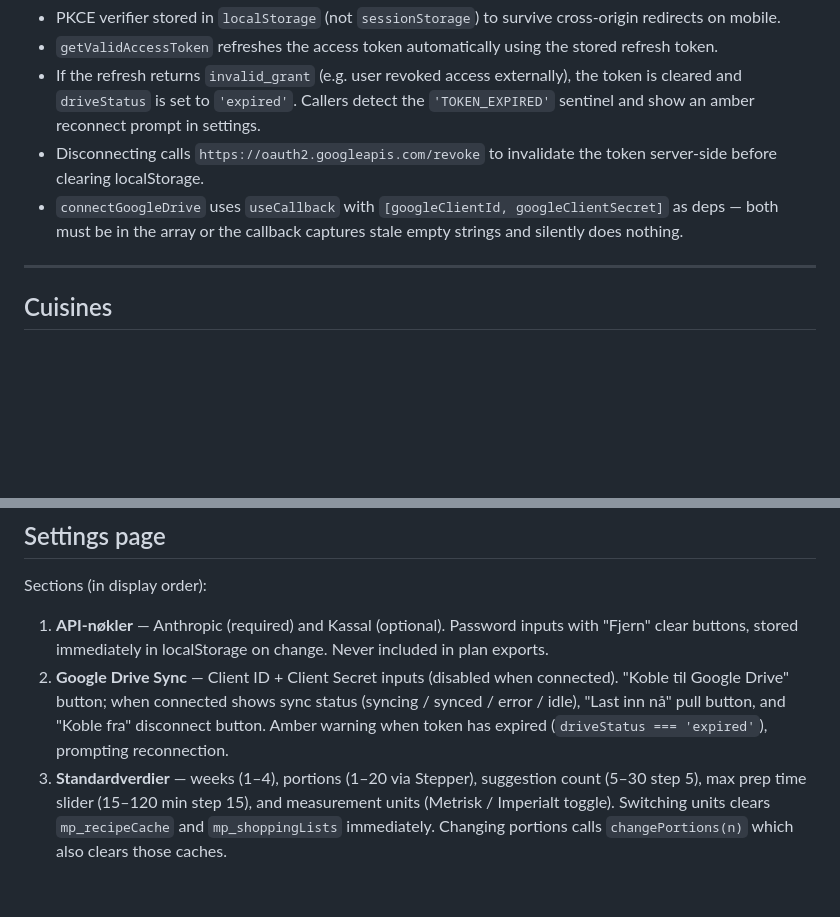
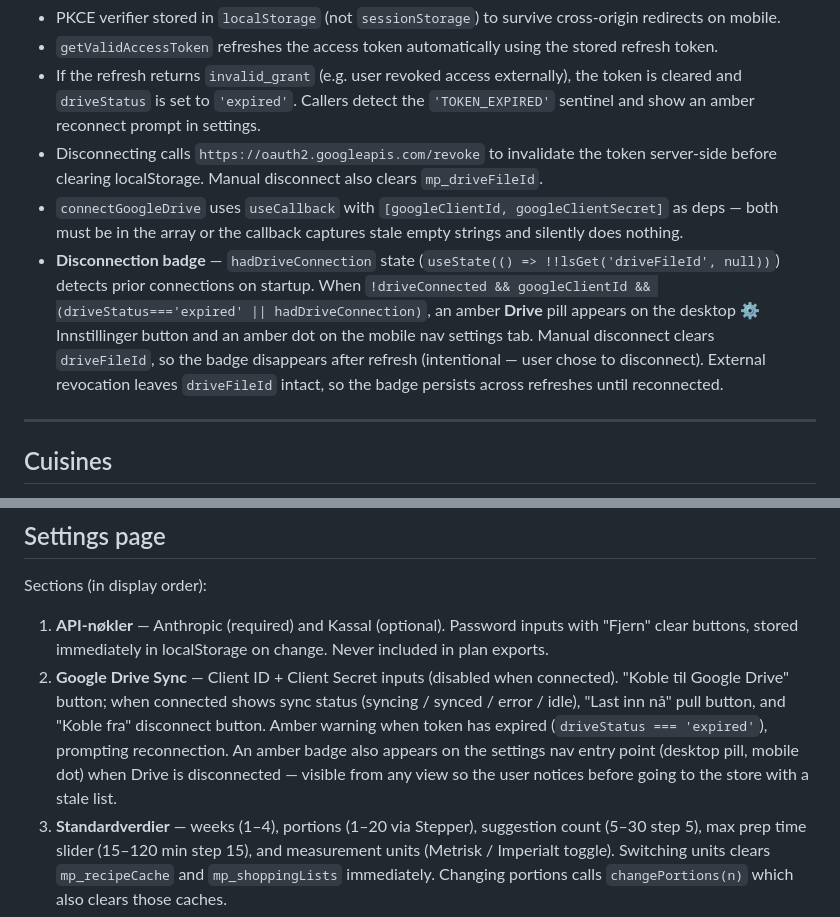
Before and after one commit to psvadev/mealprepping, a Markdown page: CLAUDE.md, 2 parts joined by grey strips. Drawn GitHub-style; blank space fills up the shorter version.

Commit message:
Docs: document Drive disconnection badge and hadDriveConnection logic
Co-Authored-By: Claude Sonnet 4.6 <noreply@anthropic.com>

```diff
--- a/CLAUDE.md
+++ b/CLAUDE.md
@@ -200,8 +200,9 @@ Auto-saves to a single JSON file (`reheat-and-eat-backup.json`) in the user's Dr
 - PKCE verifier stored in `localStorage` (not `sessionStorage`) to survive cross-origin redirects on mobile.
 - `getValidAccessToken` refreshes the access token automatically using the stored refresh token.
 - If the refresh returns `invalid_grant` (e.g. user revoked access externally), the token is cleared and `driveStatus` is set to `'expired'`. Callers detect the `'TOKEN_EXPIRED'` sentinel and show an amber reconnect prompt in settings.
-- Disconnecting calls `https://oauth2.googleapis.com/revoke` to invalidate the token server-side before clearing localStorage.
+- Disconnecting calls `https://oauth2.googleapis.com/revoke` to invalidate the token server-side before clearing localStorage. Manual disconnect also clears `mp_driveFileId`.
 - `connectGoogleDrive` uses `useCallback` with `[googleClientId, googleClientSecret]` as deps — both must be in the array or the callback captures stale empty strings and silently does nothing.
+- **Disconnection badge** — `hadDriveConnection` state (`useState(() => !!lsGet('driveFileId', null))`) detects prior connections on startup. When `!driveConnected && googleClientId && (driveStatus==='expired' || hadDriveConnection)`, an amber **Drive** pill appears on the desktop ⚙ Innstillinger button and an amber dot on the mobile nav settings tab. Manual disconnect clears `driveFileId`, so the badge disappears after refresh (intentional — user chose to disconnect). External revocation leaves `driveFileId` intact, so the badge persists across refreshes until reconnected.
 
 ---
 
@@ -224,7 +225,7 @@ Every meal assigned to the plan (via click, select mode, or drag) is added to `m
 Sections (in display order):
 
 1. **API-nøkler** — Anthropic (required) and Kassal (optional). Password inputs with "Fjern" clear buttons, stored immediately in localStorage on change. Never included in plan exports.
-2. **Google Drive Sync** — Client ID + Client Secret inputs (disabled when connected). "Koble til Google Drive" button; when connected shows sync status (syncing / synced / error / idle), "Last inn nå" pull button, and "Koble fra" disconnect button. Amber warning when token has expired (`driveStatus === 'expired'`), prompting reconnection.
+2. **Google Drive Sync** — Client ID + Client Secret inputs (disabled when connected). "Koble til Google Drive" button; when connected shows sync status (syncing / synced / error / idle), "Last inn nå" pull button, and "Koble fra" disconnect button. Amber warning when token has expired (`driveStatus === 'expired'`), prompting reconnection. An amber badge also appears on the settings nav entry point (desktop pill, mobile dot) when Drive is disconnected — visible from any view so the user notices before going to the store with a stale list.
 3. **Standardverdier** — weeks (1–4), portions (1–20 via Stepper), suggestion count (5–30 step 5), max prep time slider (15–120 min step 15), and measurement units (Metrisk / Imperialt toggle). Switching units clears `mp_recipeCache` and `mp_shoppingLists` immediately. Changing portions calls `changePortions(n)` which also clears those caches.
 4. **Allergener og ekskluderinger** — free-text input for ingredients/allergens the AI should always avoid. "× Fjern alle" clear button shown when non-empty. Value is `mp_exclusions`, injected into all three AI prompts.
 5. **Favoritter** — all starred meals shown as chips with per-item ✕ removal and a "Tøm alle" button. Empty state prompts to use ★ on a suggestion or in the plan.
```
